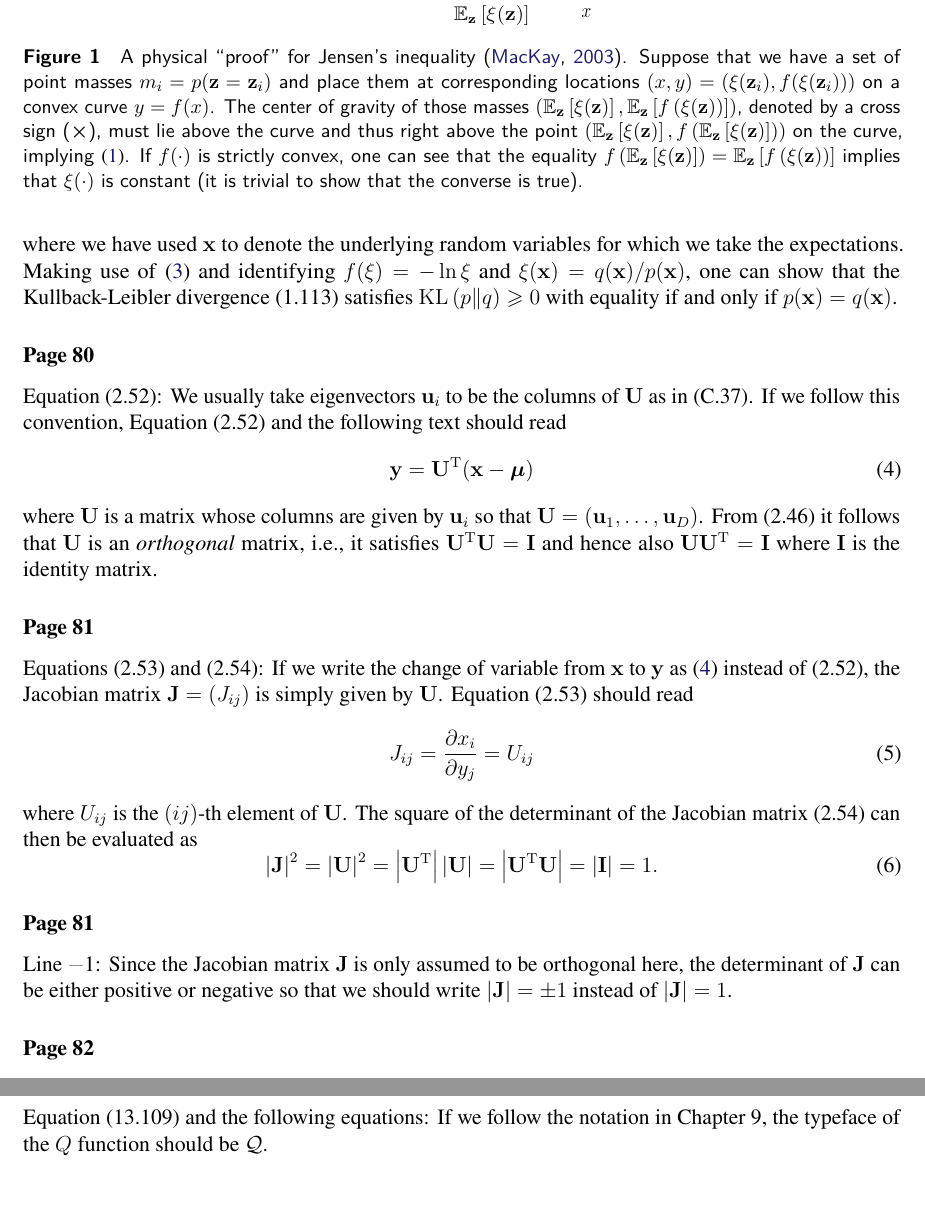
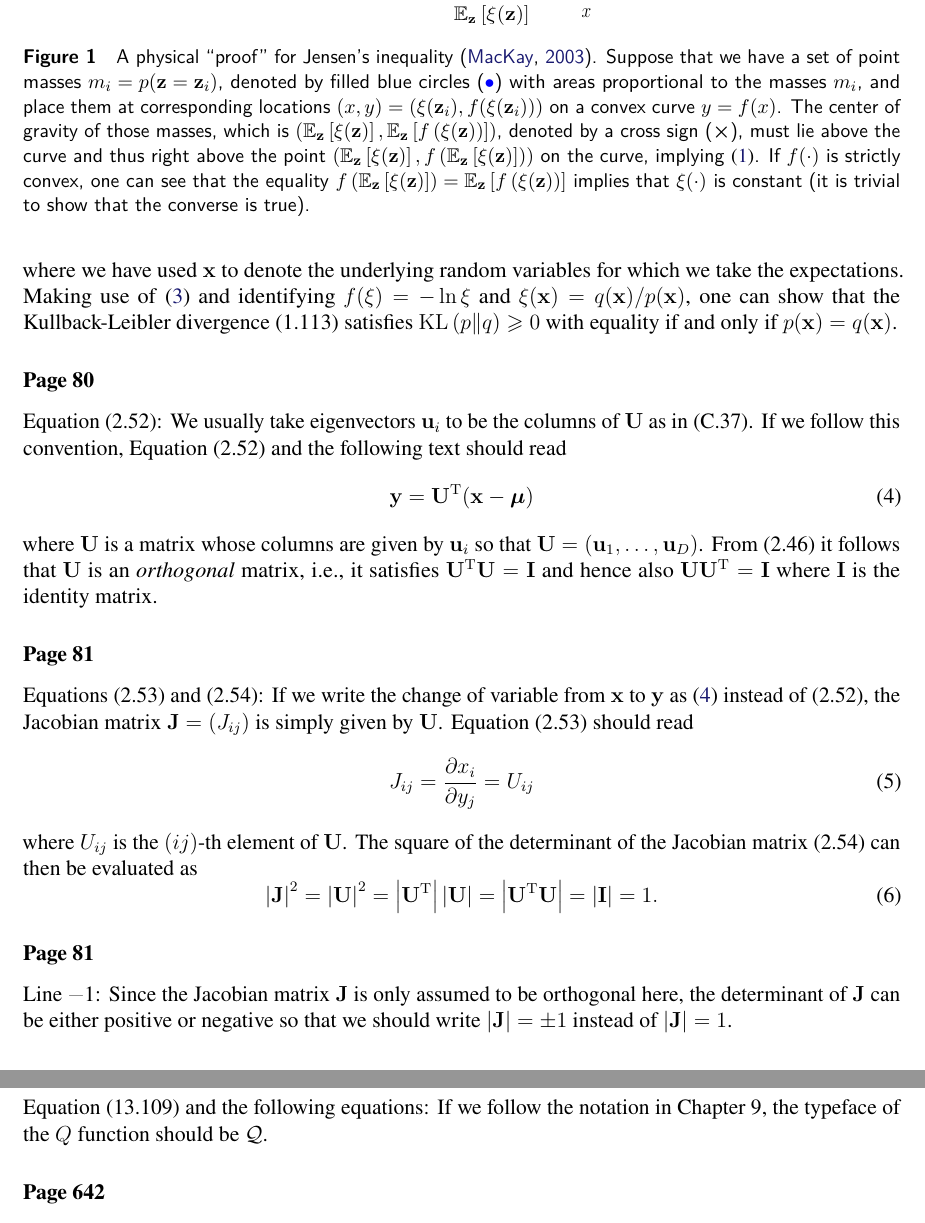
Before and after one commit to yousuketakada/prml_errata, a LaTeX document (prml_errata.tex): two parts of pages 2 and 12 of 25 before the commit and two parts of pages 2 and 13 of 25 after it, joined at a grey line, cut so that both start at the same text. Compiled offline with pdfLaTeX.

Commit message:
Edit physical proof for Jensen's inequality

```diff
--- a/prml_errata.tex
+++ b/prml_errata.tex
@@ -102,10 +102,12 @@ $p(\mathbf{x}) = q(\mathbf{x})$.
 \includegraphics{jensen_inequality.eps}
 \caption{A physical ``proof'' for
 Jensen's inequality \citep{MacKay:Information}.
-Suppose that we have a set of point masses~$m_i = p(\mathbf{z}=\mathbf{z}_i)$ and place them
-at corresponding locations~$(x, y) = \left(\xi(\mathbf{z}_i), f(\xi(\mathbf{z}_i))\right)$
+Suppose that we have a set of point masses~$m_i = p(\mathbf{z}=\mathbf{z}_i)$,
+denoted by filled blue circles (\textcolor{blue}{$\bullet$}) with areas proportional to
+the masses~$m_i$, and place them at corresponding
+locations~$(x, y) = \left(\xi(\mathbf{z}_i), f(\xi(\mathbf{z}_i))\right)$
 on a convex curve~$y = f(x)$.
-The center of gravity of those masses~$\left(
+The center of gravity of those masses, which is $\left(
 \mathbb{E}_{\mathbf{z}}\left[\xi(\mathbf{z})\right],
 \mathbb{E}_{\mathbf{z}}\left[f\left(\xi(\mathbf{z})\right)\right]
 \right)$, denoted by a cross sign ($\boldsymbol{\times}$),
```
Also changed, not shown: prml_errata.pdf.
